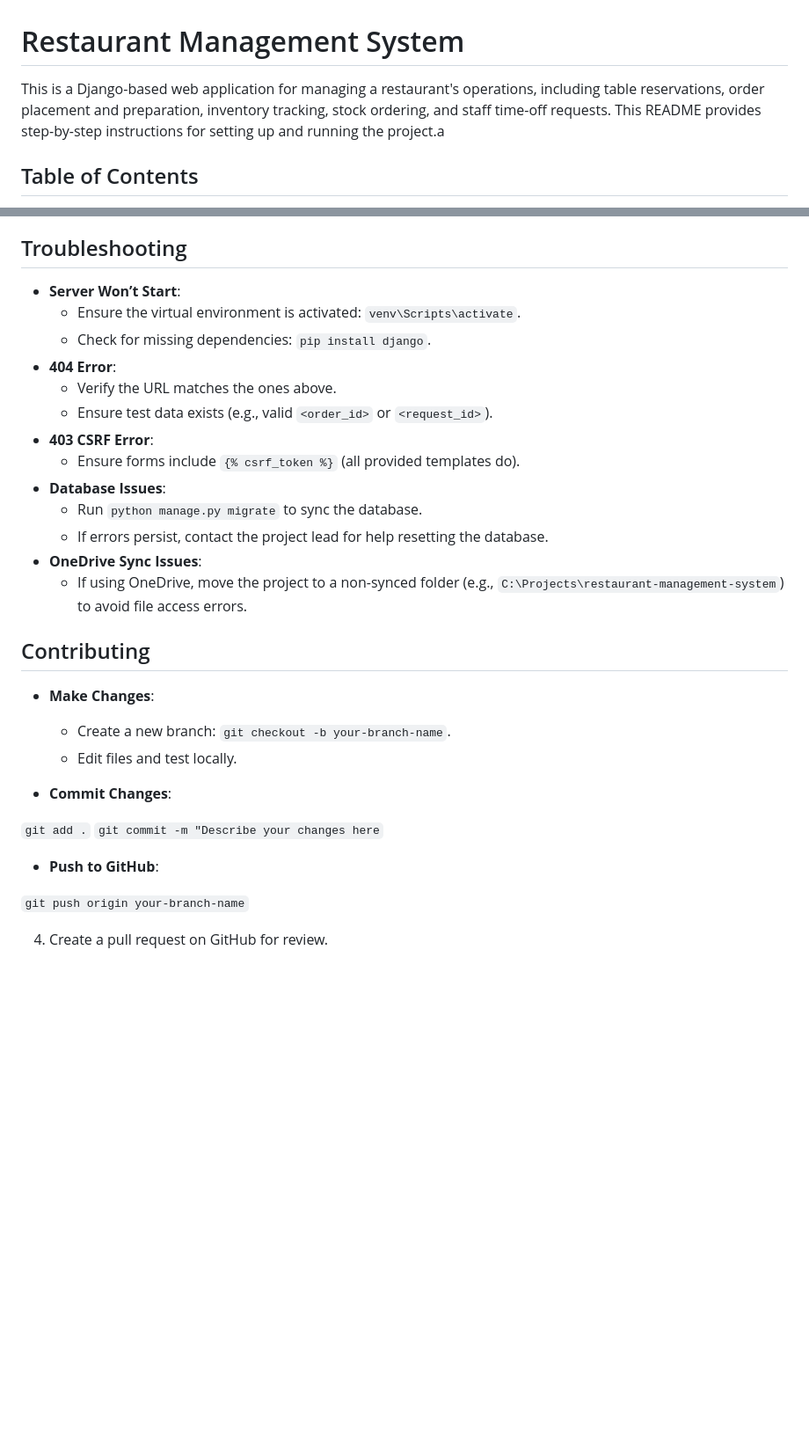
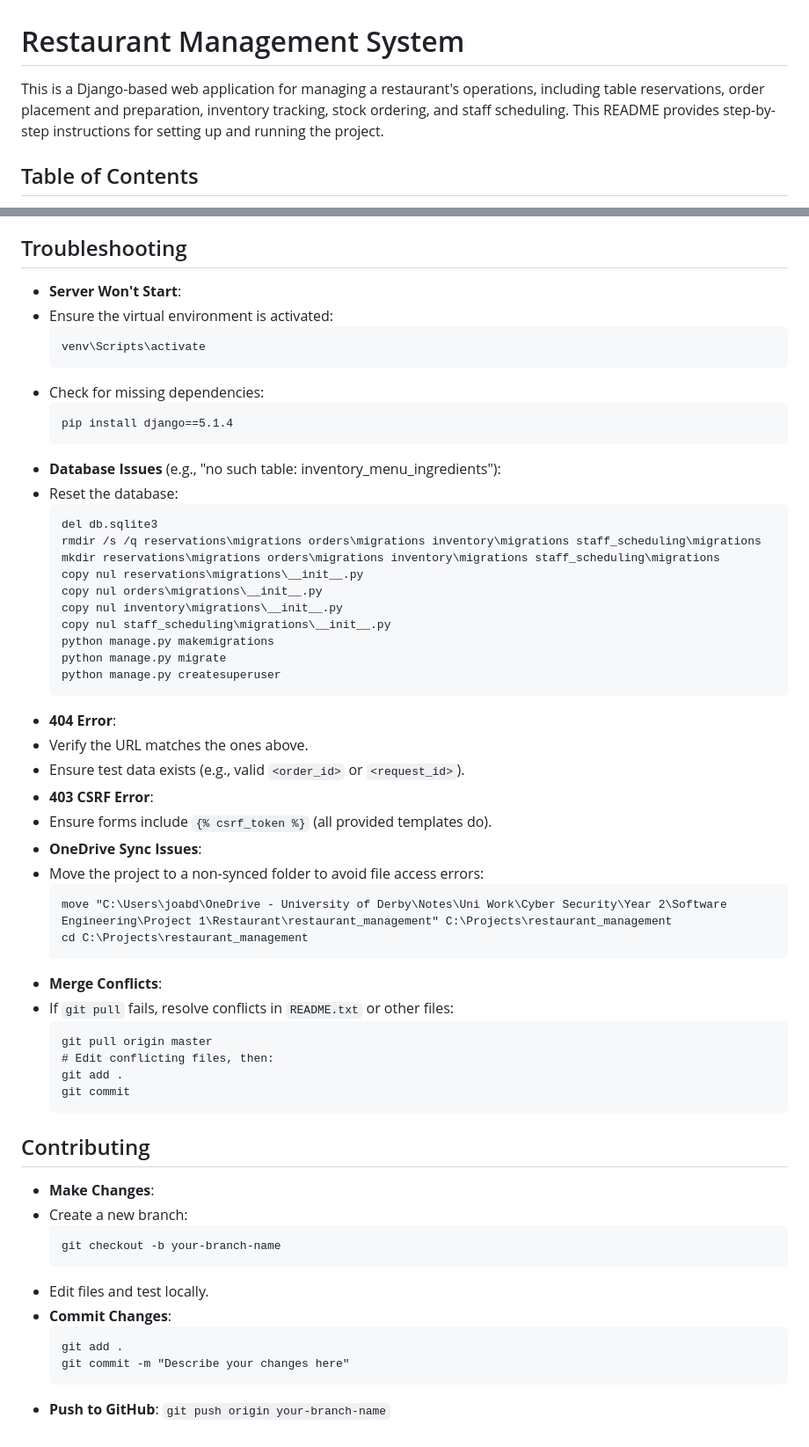
Before and after one commit to j0ab07/Restaurant-Management-System, a Markdown page: README.md, 2 parts joined by grey strips. Shown: that part at 88% size. Rendered like a GitHub page; blank space fills up the shorter version.

````diff
--- a/README.md
+++ b/README.md
@@ -1,6 +1,6 @@
 # Restaurant Management System
 
-This is a Django-based web application for managing a restaurant's operations, including table reservations, order placement and preparation, inventory tracking, stock ordering, and staff time-off requests. This README provides step-by-step instructions for setting up and running the project.a
+This is a Django-based web application for managing a restaurant's operations, including table reservations, order placement and preparation, inventory tracking, stock ordering, and staff scheduling. This README provides step-by-step instructions for setting up and running the project.
 
 ## Table of Contents
 - [Prerequisites](#prerequisites)
@@ -135,31 +109,58 @@ Follow these steps to get the project running.
 
 ## Troubleshooting
-- **Server Won’t Start**:
-  - Ensure the virtual environment is activated: `venv\Scripts\activate`.
-  - Check for missing dependencies: `pip install django`.
+- **Server Won't Start**:
+- Ensure the virtual environment is activated:
+  ```
+  venv\Scripts\activate
+  ```
+- Check for missing dependencies:
+  ```
+  pip install django==5.1.4
+  ```
+- **Database Issues** (e.g., "no such table: inventory_menu_ingredients"):
+- Reset the database:
+  ```
+  del db.sqlite3
+  rmdir /s /q reservations\migrations orders\migrations inventory\migrations staff_scheduling\migrations
+  mkdir reservations\migrations orders\migrations inventory\migrations staff_scheduling\migrations
+  copy nul reservations\migrations\__init__.py
+  copy nul orders\migrations\__init__.py
+  copy nul inventory\migrations\__init__.py
+  copy nul staff_scheduling\migrations\__init__.py
+  python manage.py makemigrations
+  python manage.py migrate
+  python manage.py createsuperuser
+  ```
 - **404 Error**:
-  - Verify the URL matches the ones above.
-  - Ensure test data exists (e.g., valid `<order_id>` or `<request_id>`).
+- Verify the URL matches the ones above.
+- Ensure test data exists (e.g., valid `<order_id>` or `<request_id>`).
 - **403 CSRF Error**:
-  - Ensure forms include `{% csrf_token %}` (all provided templates do).
-- **Database Issues**:
-  - Run `python manage.py migrate` to sync the database.
-  - If errors persist, contact the project lead for help resetting the database.
+- Ensure forms include `{% csrf_token %}` (all provided templates do).
 - **OneDrive Sync Issues**:
-  - If using OneDrive, move the project to a non-synced folder (e.g., `C:\Projects\restaurant-management-system`) to avoid file access errors.
+- Move the project to a non-synced folder to avoid file access errors:
+  ```
+  move "C:\Users\joabd\OneDrive - University of Derby\Notes\Uni Work\Cyber Security\Year 2\Software Engineering\Project 1\Restaurant\restaurant_management" C:\Projects\restaurant_management
+  cd C:\Projects\restaurant_management
+  ```
+- **Merge Conflicts**:
+- If `git pull` fails, resolve conflicts in `README.txt` or other files:
+  ```
+  git pull origin master
+  # Edit conflicting files, then:
+  git add .
+  git commit
+  ```
 
 ## Contributing
 - **Make Changes**:
-  - Create a new branch: `git checkout -b your-branch-name`.
-  - Edit files and test locally.
-
+- Create a new branch:
+  ```
+  git checkout -b your-branch-name
+  ```
+- Edit files and test locally.
 - **Commit Changes**:
-
-`git add .`
-`git commit -m "Describe your changes here`
-
-- **Push to GitHub**:
-
-`git push origin your-branch-name`
-
-4. Create a pull request on GitHub for review.
+  ```
+  git add .
+  git commit -m "Describe your changes here"
+  ```
+- **Push to GitHub**: `git push origin your-branch-name`
````
Also changed, not shown: other parts of README.md (+46 -72 lines).
